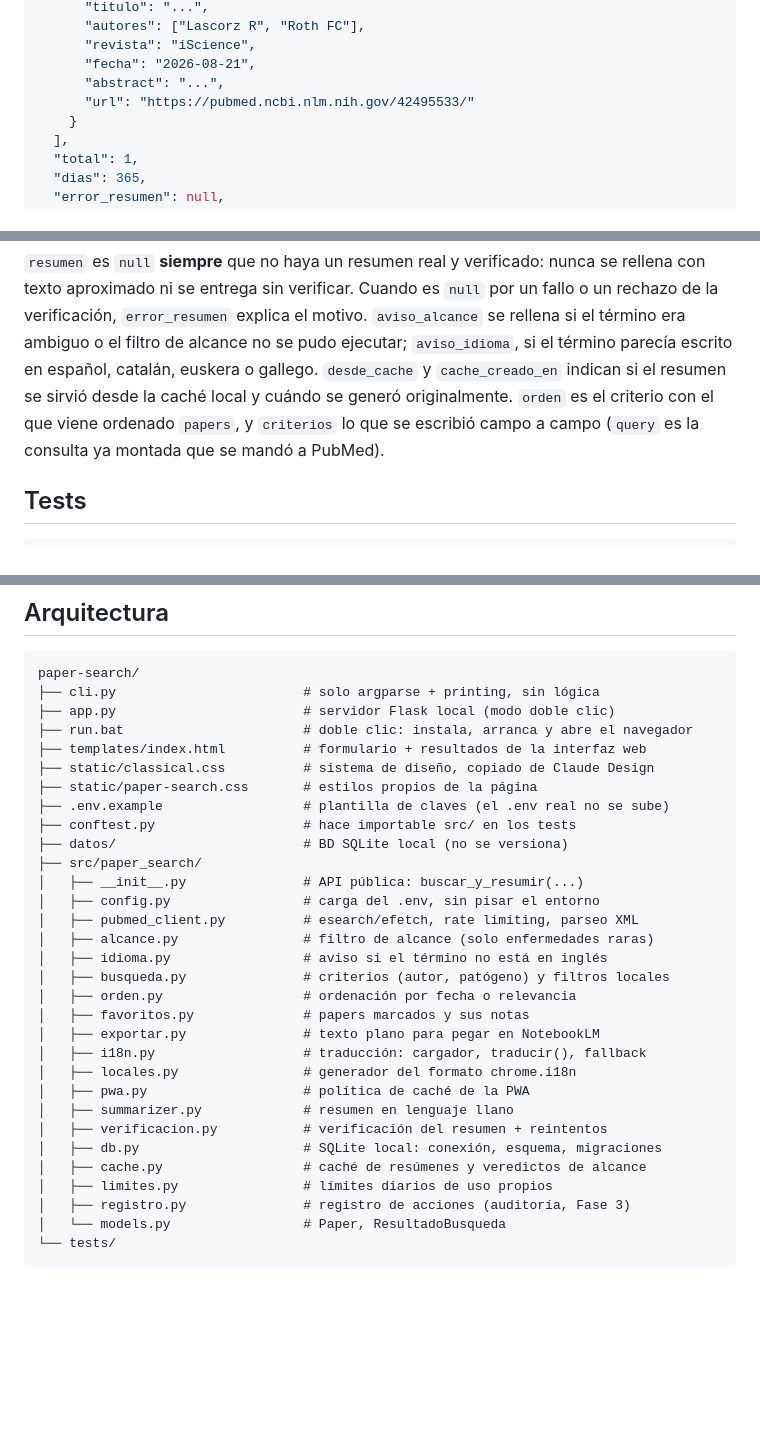
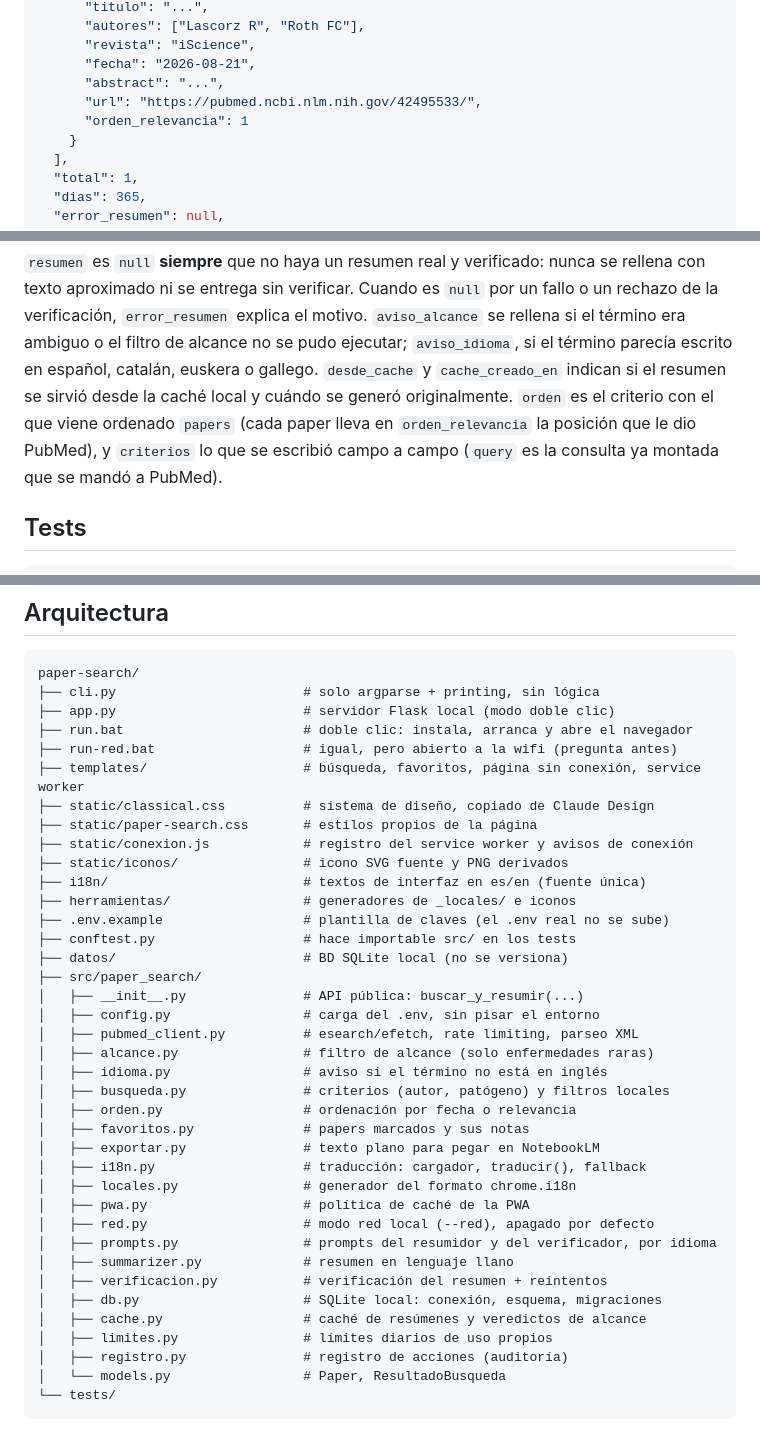
Before and after one commit to AlejandroEstevez-Pro/paper-search, a Markdown page: paper-search/README.es.md, 3 parts joined by grey strips. Rendered like a GitHub page; blank space fills up the shorter version.

````diff
--- a/paper-search/README.es.md
+++ b/paper-search/README.es.md
@@ -565,7 +568,8 @@ Pensado para que lo consuman otras herramientas del repo (ver
       "revista": "iScience",
       "fecha": "2026-08-21",
       "abstract": "...",
-      "url": "https://pubmed.ncbi.nlm.nih.gov/42495533/"
+      "url": "https://pubmed.ncbi.nlm.nih.gov/42495533/",
+      "orden_relevancia": 1
     }
   ],
   "total": 1,
@@ -588,7 +592,8 @@ motivo. `aviso_alcance` se rellena si el término era ambiguo o el filtro de
 alcance no se pudo ejecutar; `aviso_idioma`, si el término parecía escrito en
 español, catalán, euskera o gallego. `desde_cache` y `cache_creado_en` indican
 si el resumen se sirvió desde la caché local y cuándo se generó originalmente.
-`orden` es el criterio con el que viene ordenado `papers`, y `criterios` lo que se
+`orden` es el criterio con el que viene ordenado `papers` (cada paper lleva en
+`orden_relevancia` la posición que le dio PubMed), y `criterios` lo que se
 escribió campo a campo (`query` es la consulta ya montada que se mandó a PubMed).
 
 ## Tests
@@ -613,9 +618,14 @@ paper-search/
 ├── cli.py                        # solo argparse + printing, sin lógica
 ├── app.py                        # servidor Flask local (modo doble clic)
 ├── run.bat                       # doble clic: instala, arranca y abre el navegador
-├── templates/index.html          # formulario + resultados de la interfaz web
+├── run-red.bat                   # igual, pero abierto a la wifi (pregunta antes)
+├── templates/                    # búsqueda, favoritos, página sin conexión, service worker
 ├── static/classical.css          # sistema de diseño, copiado de Claude Design
 ├── static/paper-search.css       # estilos propios de la página
+├── static/conexion.js            # registro del service worker y avisos de conexión
+├── static/iconos/                # icono SVG fuente y PNG derivados
+├── i18n/                         # textos de interfaz en es/en (fuente única)
+├── herramientas/                 # generadores de _locales/ e iconos
 ├── .env.example                  # plantilla de claves (el .env real no se sube)
 ├── conftest.py                   # hace importable src/ en los tests
 ├── datos/                        # BD SQLite local (no se versiona)
@@ -632,12 +642,14 @@ paper-search/
 │   ├── i18n.py                   # traducción: cargador, traducir(), fallback
 │   ├── locales.py                # generador del formato chrome.i18n
 │   ├── pwa.py                    # política de caché de la PWA
+│   ├── red.py                    # modo red local (--red), apagado por defecto
+│   ├── prompts.py                # prompts del resumidor y del verificador, por idioma
 │   ├── summarizer.py             # resumen en lenguaje llano
 │   ├── verificacion.py           # verificación del resumen + reintentos
 │   ├── db.py                     # SQLite local: conexión, esquema, migraciones
 │   ├── cache.py                  # caché de resúmenes y veredictos de alcance
 │   ├── limites.py                # límites diarios de uso propios
-│   ├── registro.py               # registro de acciones (auditoría, Fase 3)
+│   ├── registro.py               # registro de acciones (auditoría)
 │   └── models.py                 # Paper, ResultadoBusqueda
 └── tests/
 ```
````
Also changed, not shown: other parts of paper-search/README.es.md (+25 -21 lines), docs/decisions.md (+9 -0 lines), paper-search/README.md (+26 -7 lines).
